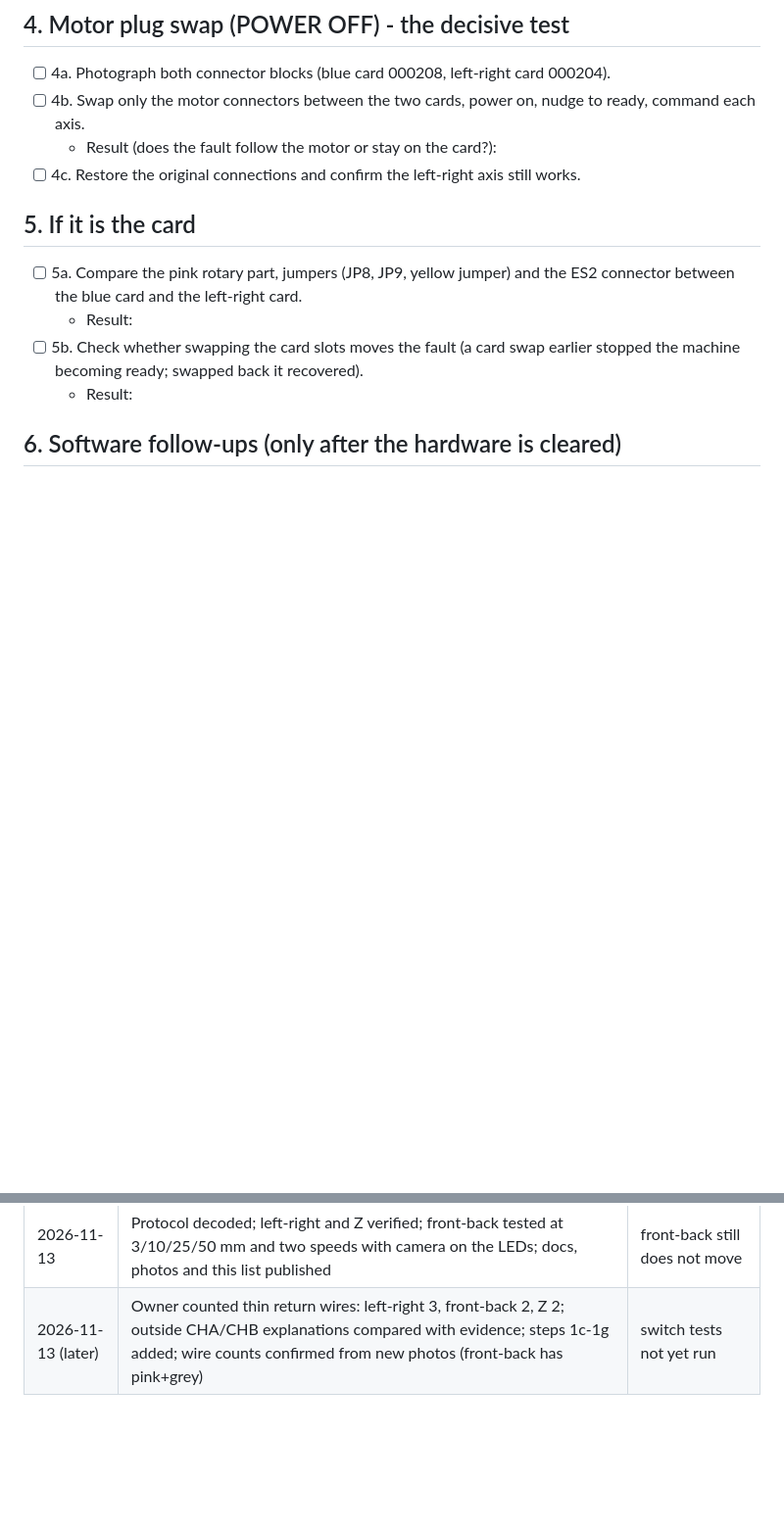
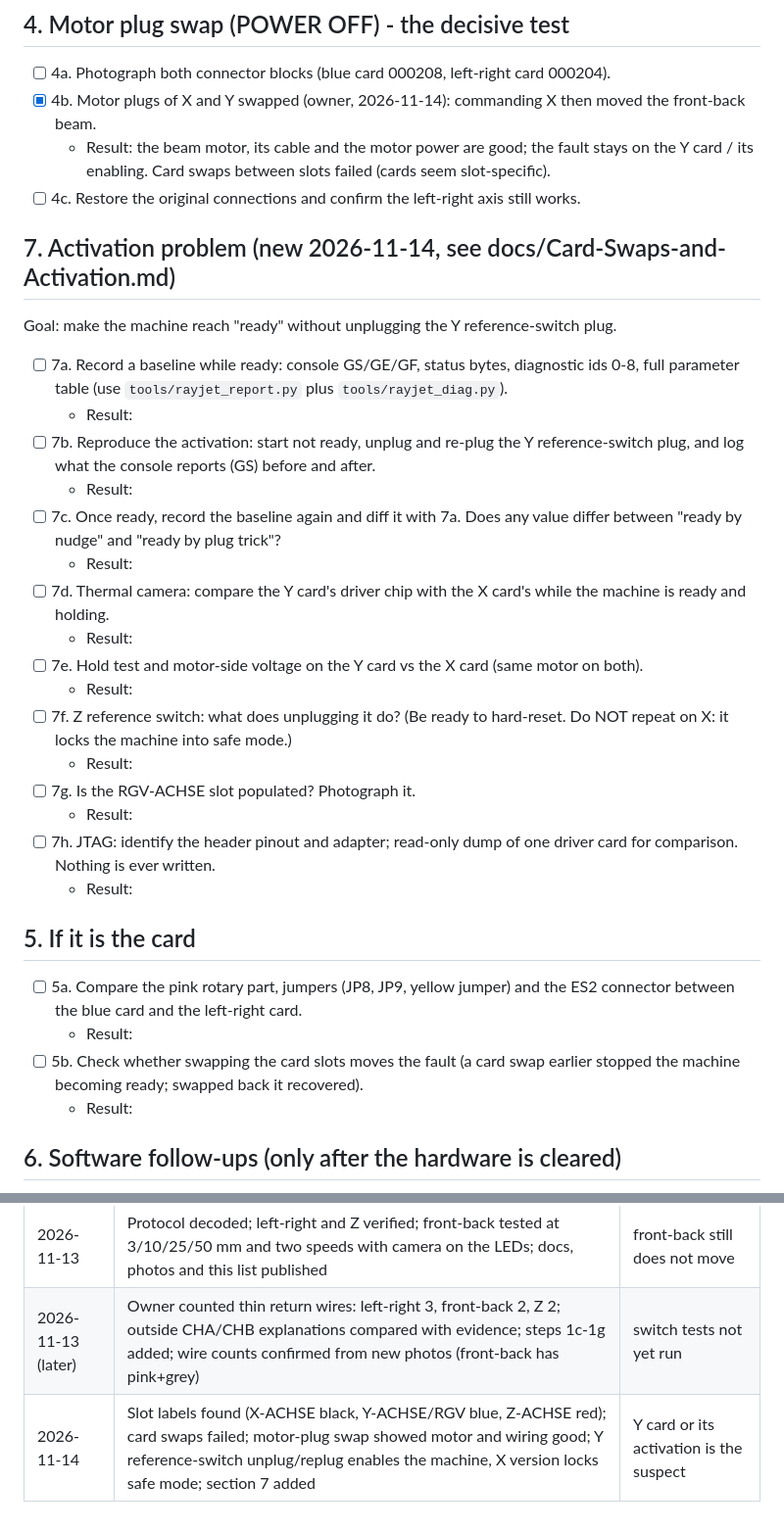
Before and after one commit to BLUEOZONE-S/raybreak, a Markdown page: TODO.md, 2 parts joined by grey strips. Shown at 98% size. GitHub-like rendering; blank space fills up the shorter version.

```diff
--- a/TODO.md
+++ b/TODO.md
@@ -35,9 +35,28 @@ Safety: steps marked POWER OFF need the machine switched off AND unplugged. Phot
 
 ## 4. Motor plug swap (POWER OFF) - the decisive test
 - [ ] 4a. Photograph both connector blocks (blue card 000208, left-right card 000204).
-- [ ] 4b. Swap only the motor connectors between the two cards, power on, nudge to ready, command each axis.
-  - Result (does the fault follow the motor or stay on the card?):
+- [x] 4b. Motor plugs of X and Y swapped (owner, 2026-11-14): commanding X then moved the front-back beam.
+  - Result: the beam motor, its cable and the motor power are good; the fault stays on the Y card / its enabling. Card swaps between slots failed (cards seem slot-specific).
 - [ ] 4c. Restore the original connections and confirm the left-right axis still works.
+
+## 7. Activation problem (new 2026-11-14, see docs/Card-Swaps-and-Activation.md)
+Goal: make the machine reach "ready" without unplugging the Y reference-switch plug.
+- [ ] 7a. Record a baseline while ready: console GS/GE/GF, status bytes, diagnostic ids 0-8, full parameter table (use `tools/rayjet_report.py` plus `tools/rayjet_diag.py`).
+  - Result:
+- [ ] 7b. Reproduce the activation: start not ready, unplug and re-plug the Y reference-switch plug, and log what the console reports (GS) before and after.
+  - Result:
+- [ ] 7c. Once ready, record the baseline again and diff it with 7a. Does any value differ between "ready by nudge" and "ready by plug trick"?
+  - Result:
+- [ ] 7d. Thermal camera: compare the Y card's driver chip with the X card's while the machine is ready and holding.
+  - Result:
+- [ ] 7e. Hold test and motor-side voltage on the Y card vs the X card (same motor on both).
+  - Result:
+- [ ] 7f. Z reference switch: what does unplugging it do? (Be ready to hard-reset. Do NOT repeat on X: it locks the machine into safe mode.)
+  - Result:
+- [ ] 7g. Is the RGV-ACHSE slot populated? Photograph it.
+  - Result:
+- [ ] 7h. JTAG: identify the header pinout and adapter; read-only dump of one driver card for comparison. Nothing is ever written.
+  - Result:
 
 ## 5. If it is the card
 - [ ] 5a. Compare the pink rotary part, jumpers (JP8, JP9, yellow jumper) and the ES2 connector between the blue card and the left-right card.
@@ -66,3 +85,4 @@ Safety: steps marked POWER OFF need the machine switched off AND unplugged. Phot
 |---|---|---|
 | 2026-11-13 | Protocol decoded; left-right and Z verified; front-back tested at 3/10/25/50 mm and two speeds with camera on the LEDs; docs, photos and this list published | front-back still does not move |
 | 2026-11-13 (later) | Owner counted thin return wires: left-right 3, front-back 2, Z 2; outside CHA/CHB explanations compared with evidence; steps 1c-1g added; wire counts confirmed from new photos (front-back has pink+grey) | switch tests not yet run |
+| 2026-11-14 | Slot labels found (X-ACHSE black, Y-ACHSE/RGV blue, Z-ACHSE red); card swaps failed; motor-plug swap showed motor and wiring good; Y reference-switch unplug/replug enables the machine, X version locks safe mode; section 7 added | Y card or its activation is the suspect |
```
Also changed, not shown: README.md (+4 -2 lines), docs/Card-Swaps-and-Activation.md (added, +42 -0 lines), docs/Wiring-and-Card-Photos.md (+3 -0 lines), images/10-backplane-slot-labels.jpg (added).
